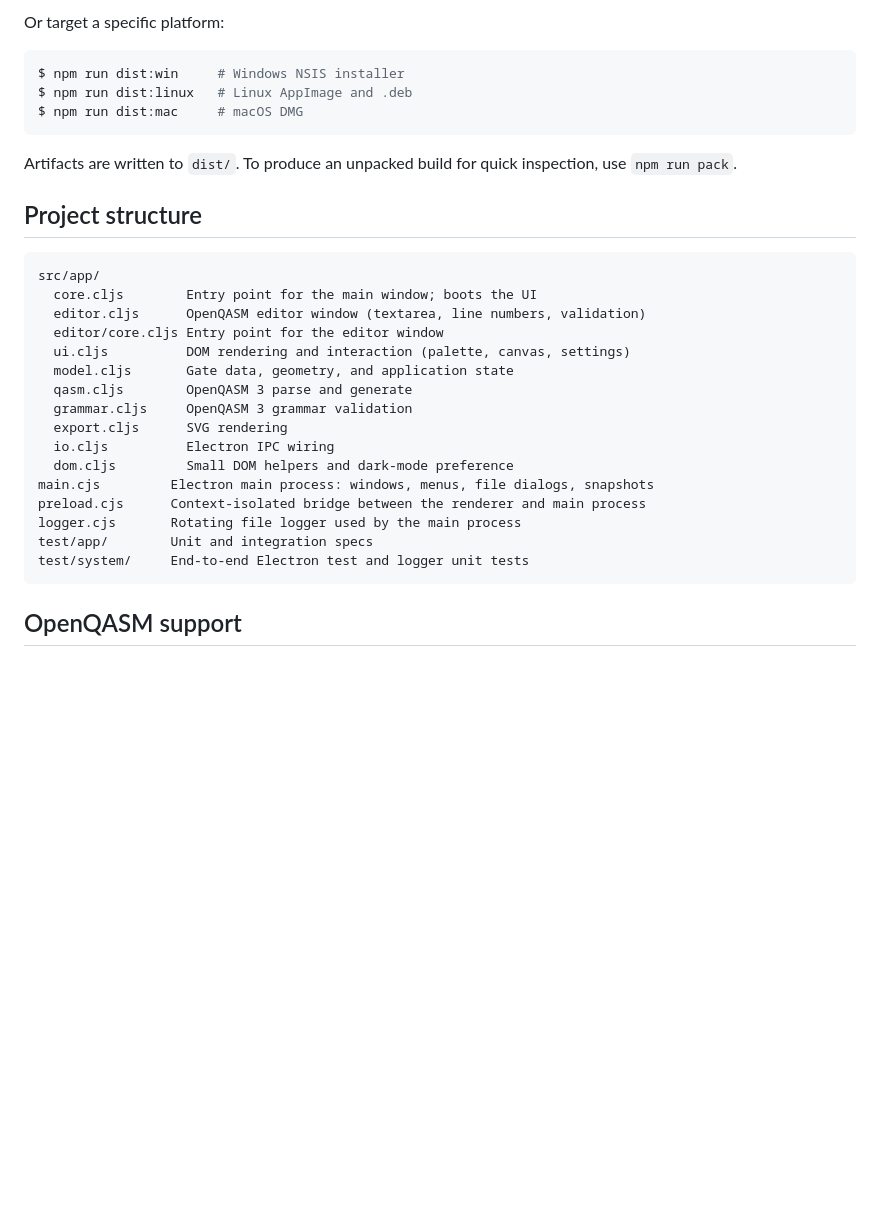
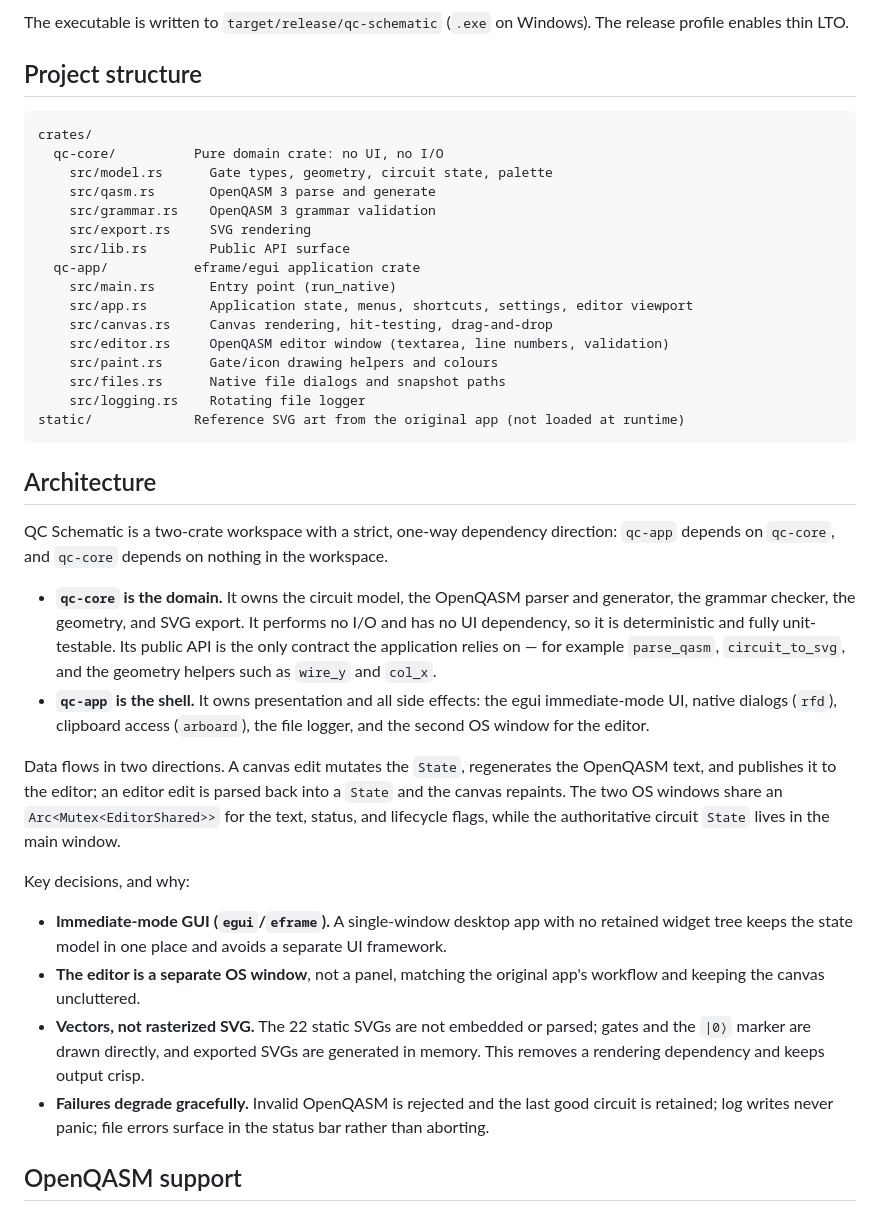
Before and after one commit to sebastianardelean/qc-schematic, a Markdown page: README.md, the part around one of its changes. Rendered like a GitHub page; blank space fills up the shorter version.

Commit message:
readme and changelog

````diff
--- a/README.md
+++ b/README.md
@@ -224,36 +193,64 @@ $ npm run dist
 ```
 
-Or target a specific platform:
-
-```console
-$ npm run dist:win     # Windows NSIS installer
-$ npm run dist:linux   # Linux AppImage and .deb
-$ npm run dist:mac     # macOS DMG
-```
-
-Artifacts are written to `dist/`. To produce an unpacked build for quick
-inspection, use `npm run pack`.
+The executable is written to `target/release/qc-schematic` (`.exe` on Windows).
+The release profile enables thin LTO.
 
 ## Project structure
 
 ```
-src/app/
-  core.cljs        Entry point for the main window; boots the UI
-  editor.cljs      OpenQASM editor window (textarea, line numbers, validation)
-  editor/core.cljs Entry point for the editor window
-  ui.cljs          DOM rendering and interaction (palette, canvas, settings)
-  model.cljs       Gate data, geometry, and application state
-  qasm.cljs        OpenQASM 3 parse and generate
-  grammar.cljs     OpenQASM 3 grammar validation
-  export.cljs      SVG rendering
-  io.cljs          Electron IPC wiring
-  dom.cljs         Small DOM helpers and dark-mode preference
-main.cjs         Electron main process: windows, menus, file dialogs, snapshots
-preload.cjs      Context-isolated bridge between the renderer and main process
-logger.cjs       Rotating file logger used by the main process
-test/app/        Unit and integration specs
-test/system/     End-to-end Electron test and logger unit tests
+crates/
+  qc-core/          Pure domain crate: no UI, no I/O
+    src/model.rs      Gate types, geometry, circuit state, palette
+    src/qasm.rs       OpenQASM 3 parse and generate
+    src/grammar.rs    OpenQASM 3 grammar validation
+    src/export.rs     SVG rendering
+    src/lib.rs        Public API surface
+  qc-app/           eframe/egui application crate
+    src/main.rs       Entry point (run_native)
+    src/app.rs        Application state, menus, shortcuts, settings, editor viewport
+    src/canvas.rs     Canvas rendering, hit-testing, drag-and-drop
+    src/editor.rs     OpenQASM editor window (textarea, line numbers, validation)
+    src/paint.rs      Gate/icon drawing helpers and colours
+    src/files.rs      Native file dialogs and snapshot paths
+    src/logging.rs    Rotating file logger
+static/             Reference SVG art from the original app (not loaded at runtime)
 ```
+
+## Architecture
+
+QC Schematic is a two-crate workspace with a strict, one-way dependency
+direction: `qc-app` depends on `qc-core`, and `qc-core` depends on nothing in the
+workspace.
+
+- **`qc-core` is the domain.** It owns the circuit model, the OpenQASM parser and
+  generator, the grammar checker, the geometry, and SVG export. It performs no
+  I/O and has no UI dependency, so it is deterministic and fully unit-testable.
+  Its public API is the only contract the application relies on — for example
+  `parse_qasm`, `circuit_to_svg`, and the geometry helpers such as `wire_y` and
+  `col_x`.
+- **`qc-app` is the shell.** It owns presentation and all side effects: the
+  egui immediate-mode UI, native dialogs (`rfd`), clipboard access (`arboard`),
+  the file logger, and the second OS window for the editor.
+
+Data flows in two directions. A canvas edit mutates the `State`, regenerates the
+OpenQASM text, and publishes it to the editor; an editor edit is parsed back into
+a `State` and the canvas repaints. The two OS windows share an
+`Arc<Mutex<EditorShared>>` for the text, status, and lifecycle flags, while the
+authoritative circuit `State` lives in the main window.
+
+Key decisions, and why:
+
+- **Immediate-mode GUI (`egui`/`eframe`).** A single-window desktop app with no
+  retained widget tree keeps the state model in one place and avoids a separate
+  UI framework.
+- **The editor is a separate OS window**, not a panel, matching the original
+  app's workflow and keeping the canvas uncluttered.
+- **Vectors, not rasterized SVG.** The 22 static SVGs are not embedded or parsed;
+  gates and the `|0⟩` marker are drawn directly, and exported SVGs are generated
+  in memory. This removes a rendering dependency and keeps output crisp.
+- **Failures degrade gracefully.** Invalid OpenQASM is rejected and the last good
+  circuit is retained; log writes never panic; file errors surface in the status
+  bar rather than aborting.
 
 ## OpenQASM support
 
````
Also changed, not shown: other parts of README.md (+57 -88 lines), CHANGELOG.md (+30 -1 lines).
